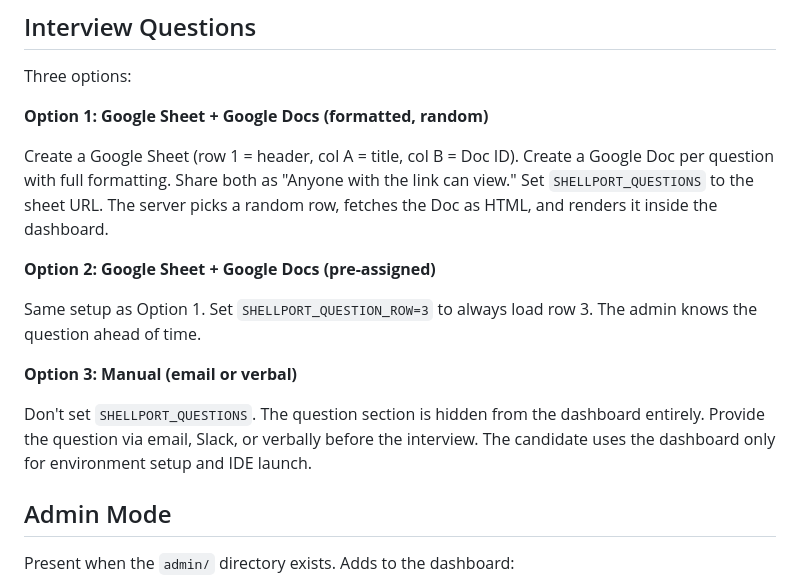
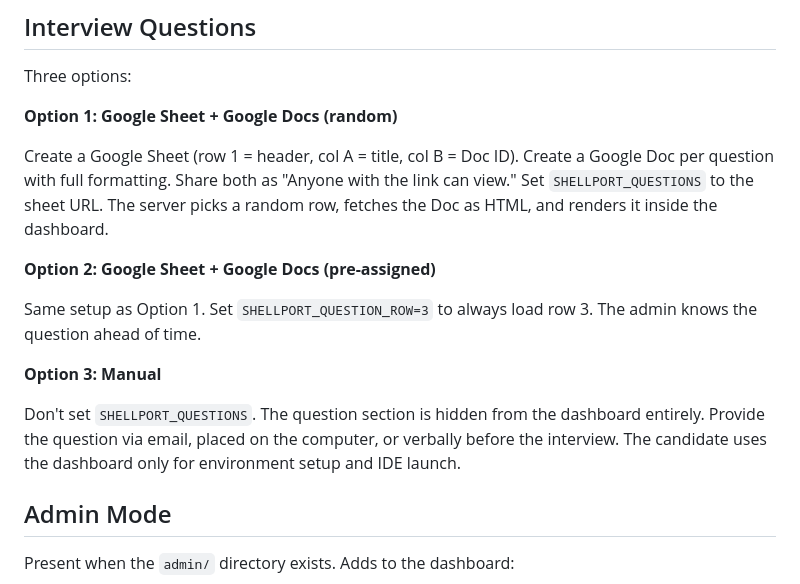
Before and after one commit to digitalocean/ShellPort, a Markdown page: README.md, the part around the change. GitHub-like rendering.

Commit message:
Fix formatting and wording in interview questions section
Updated formatting and clarified instructions for interview options.

```diff
--- a/README.md
+++ b/README.md
@@ -63,7 +63,7 @@ Non-secret `.env.defaults`:
 
 Three options:
 
-**Option 1: Google Sheet + Google Docs (formatted, random)**
+**Option 1: Google Sheet + Google Docs (random)**
 
 Create a Google Sheet (row 1 = header, col A = title, col B = Doc ID). Create a Google Doc per question with full formatting. Share both as "Anyone with the link can view." Set `SHELLPORT_QUESTIONS` to the sheet URL. The server picks a random row, fetches the Doc as HTML, and renders it inside the dashboard.
 
@@ -71,9 +71,9 @@ Create a Google Sheet (row 1 = header, col A = title, col B = Doc ID). Create a
 
 Same setup as Option 1. Set `SHELLPORT_QUESTION_ROW=3` to always load row 3. The admin knows the question ahead of time.
 
-**Option 3: Manual (email or verbal)**
+**Option 3: Manual**
 
-Don't set `SHELLPORT_QUESTIONS`. The question section is hidden from the dashboard entirely. Provide the question via email, Slack, or verbally before the interview. The candidate uses the dashboard only for environment setup and IDE launch.
+Don't set `SHELLPORT_QUESTIONS`. The question section is hidden from the dashboard entirely. Provide the question via email, placed on the computer, or verbally before the interview. The candidate uses the dashboard only for environment setup and IDE launch.
 
 ## Admin Mode
 
```
